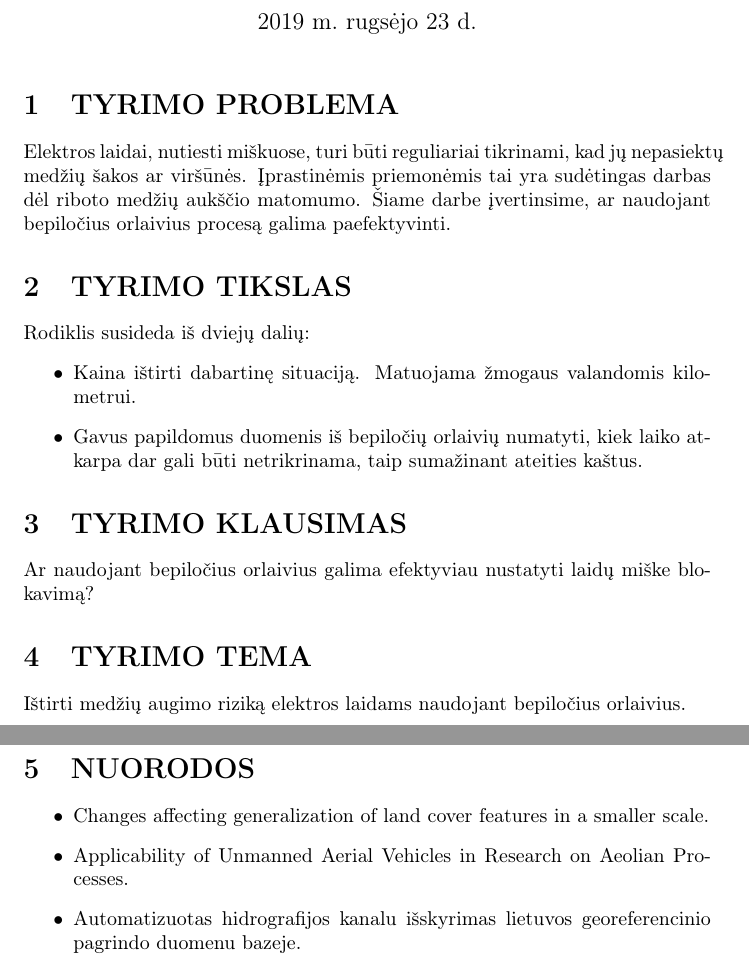
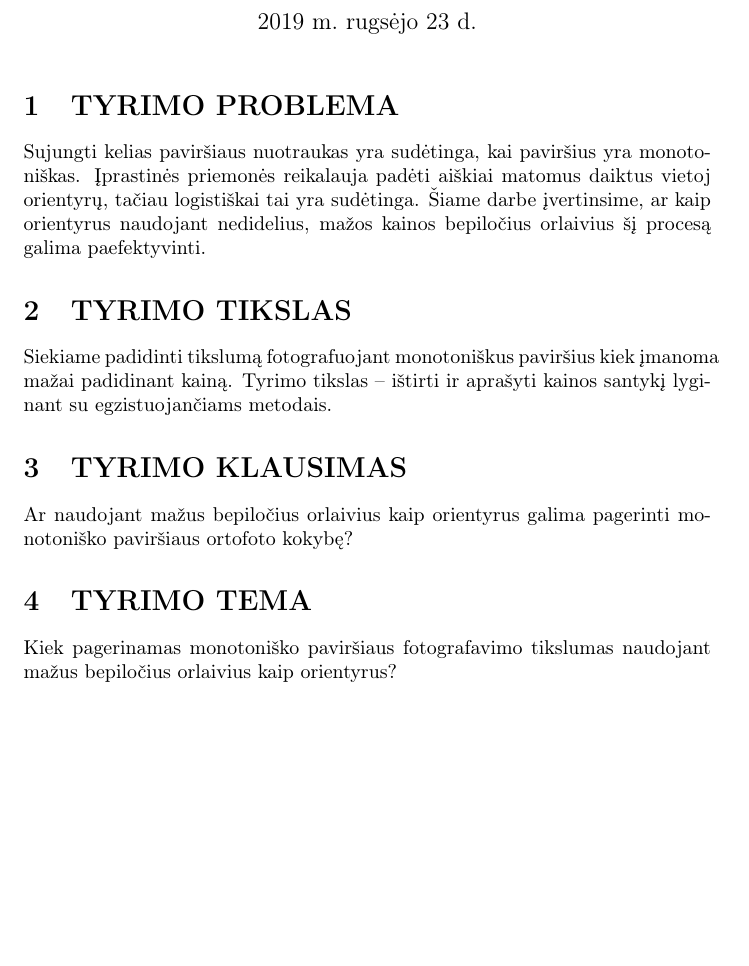
Before and after one commit to motiejus/stud, a LaTeX document (MTM/task2-PossibleMsc/report.tex): two parts of pages 1 and 2 of 2 before the commit and part of the page after it, the two joined at a grey line, cut so that both start at the same text, the shorter picture padded with empty space. Compiled offline with pdfLaTeX.

Commit message:
rethink topic

```diff
--- a/MTM/task2-PossibleMsc/report.tex
+++ b/MTM/task2-PossibleMsc/report.tex
@@ -8,7 +8,7 @@
 \title{Mokslinių tyrimų metodologija\\ \vspace{4mm}
 Antroji užduotis -- magistro darbų problemos}
 
-\author{\bf Motiejus Jak\v{s}tys\\ \bf}
+\author{Motiejus Jakštys}
 
 \date{\today}
 
@@ -17,42 +17,26 @@ Antroji užduotis -- magistro darbų problemos}
 
 \section{TYRIMO PROBLEMA}
 
-Elektros laidai, nutiesti miškuose, turi būti reguliariai tikrinami, kad jų
-nepasiektų medžių šakos ar viršūnės. Įprastinėmis priemonėmis tai yra
-sudėtingas darbas dėl riboto medžių aukščio matomumo. Šiame darbe įvertinsime,
-ar naudojant bepiločius orlaivius procesą galima paefektyvinti.
-
+Sujungti kelias paviršiaus nuotraukas yra sudėtinga, kai paviršius yra
+monotoniškas. Įprastinės priemonės reikalauja padėti aiškiai matomus daiktus
+vietoj orientyrų, tačiau logistiškai tai yra sudėtinga. Šiame darbe
+įvertinsime, ar kaip orientyrus naudojant nedidelius, mažos kainos bepiločius
+orlaivius šį procesą galima paefektyvinti.
 
 \section{TYRIMO TIKSLAS}
 
-Rodiklis susideda iš dviejų dalių:
-\begin{itemize}
-
-    \item Kaina ištirti dabartinę situaciją. Matuojama žmogaus valandomis
-        kilometrui.
-
-    \item Gavus papildomus duomenis iš bepiločių orlaivių numatyti, kiek laiko
-        atkarpa dar gali būti netrikrinama, taip sumažinant ateities kaštus.
-
-\end{itemize}
-
+Siekiame padidinti tikslumą fotografuojant monotoniškus paviršius kiek įmanoma
+mažai padidinant kainą. Tyrimo tikslas -- ištirti ir aprašyti kainos santykį
+lyginant su egzistuojančiams metodais.
 
 \section{TYRIMO KLAUSIMAS}
 
-Ar naudojant bepiločius orlaivius galima efektyviau nustatyti laidų miške
-blokavimą?
+Ar naudojant mažus bepiločius orlaivius kaip orientyrus galima pagerinti
+monotoniško paviršiaus ortofoto kokybę?
 
 \section{TYRIMO TEMA}
 
-
-Ištirti medžių augimo riziką elektros laidams naudojant bepiločius orlaivius.
-
-\section{NUORODOS}
-
-\begin{itemize}
-    \item Changes affecting generalization of land cover features in a smaller scale.
-    \item Applicability of Unmanned Aerial Vehicles in Research on Aeolian Processes.
-    \item Automatizuotas hidrografijos kanalu išskyrimas lietuvos georeferencinio pagrindo duomenu bazeje.
-\end{itemize}
+Kiek pagerinamas monotoniško paviršiaus fotografavimo tikslumas naudojant mažus
+bepiločius orlaivius kaip orientyrus?
 
 \end{document}
```
Also changed, not shown: MTM/task2-PossibleMsc/Makefile.
